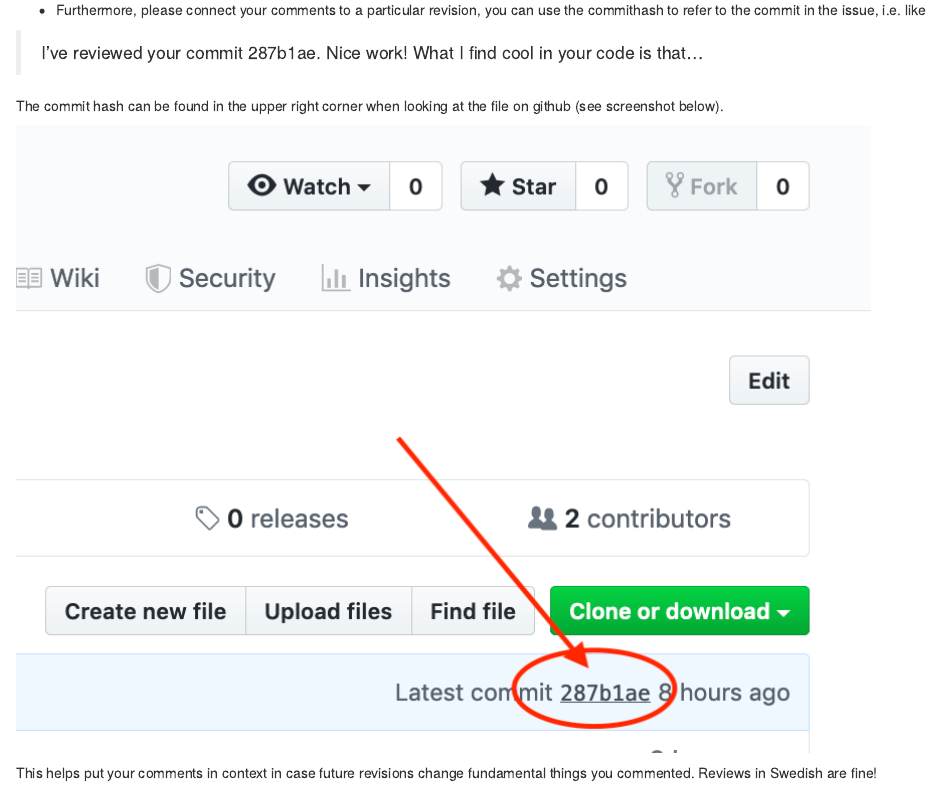
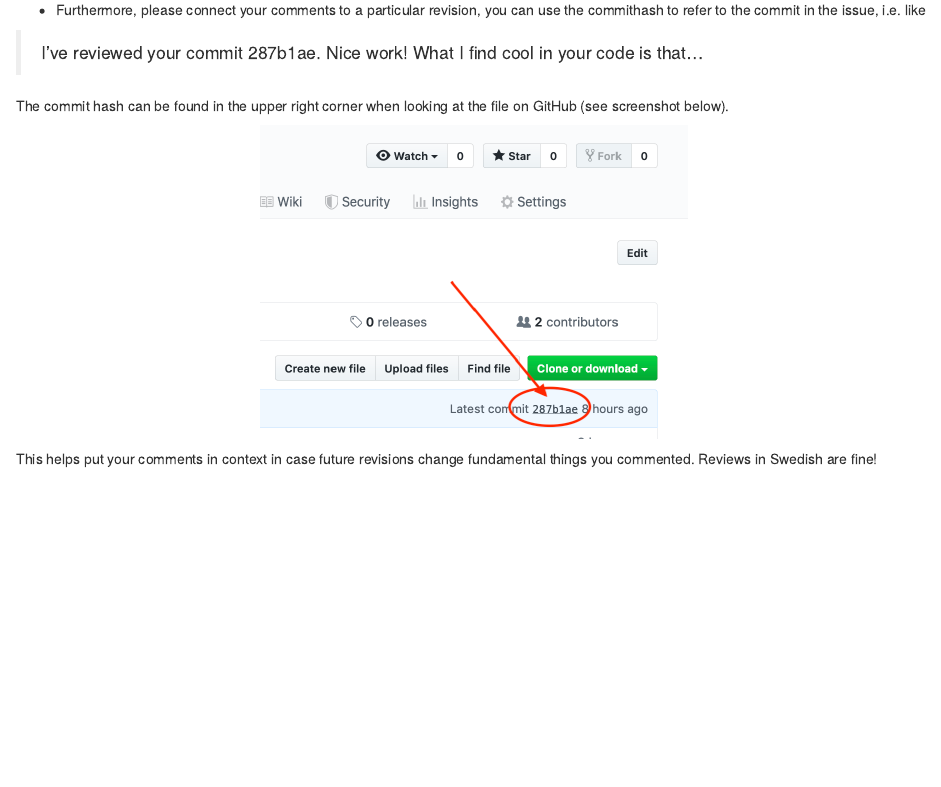
Before and after one commit to mt5013-ht19/mt5013-ht19.github.io, an R Markdown document (HW/HW5.Rmd): the page in a window 1100 px wide, from 1320 px down. Rendered offline with R 4.5, knitr and Pandoc, with nearby package versions; some code elsewhere in the file could not run offline.

Commit message:
changed size of graphics

````diff
--- a/HW/HW5.Rmd
+++ b/HW/HW5.Rmd
@@ -64,8 +64,10 @@
 
 > I've reviewed your commit 287b1ae. Nice work! What I find cool in your code is that...
 
-The commit hash can be found in the upper right corner when looking at the file on github (see screenshot below).
+The commit hash can be found in the upper right corner when looking at the file on GitHub (see screenshot below).
 
-![](commithash.png)
+```{r, echo=FALSE, fig.align="center"}
+knitr::include_graphics("commithash.png")
+```
 
 This helps put your comments in context in case future revisions change fundamental things you commented. Reviews in Swedish are fine!
````
Also changed, not shown: HW/HW5.html.
